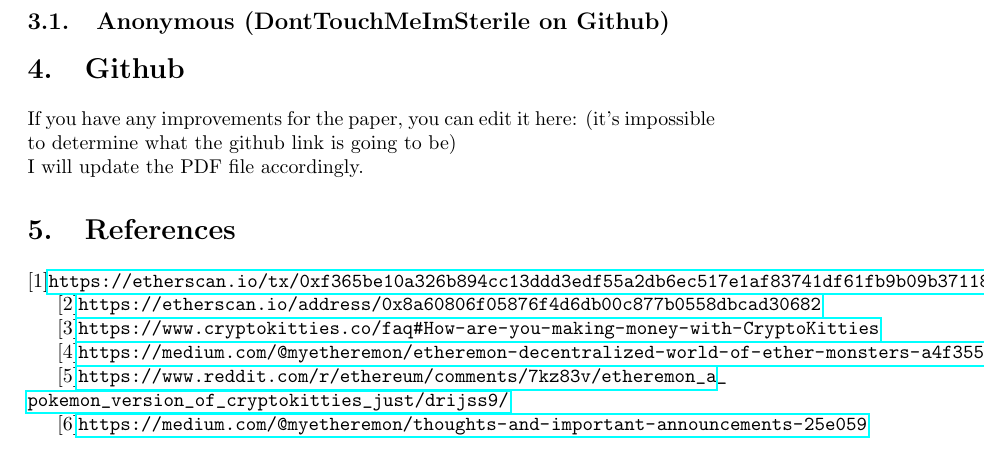
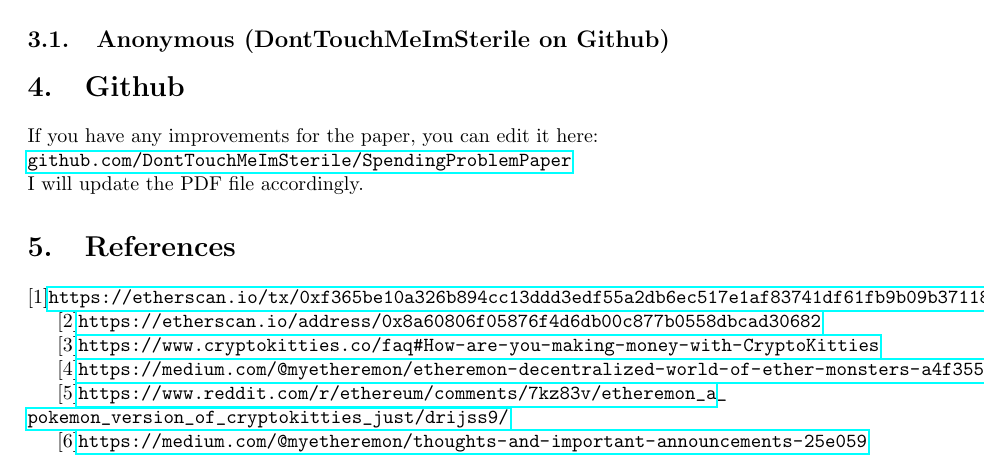
Before and after one commit to DontTouchMeImSterile/SpendingProblemPaper, a LaTeX paper (main.tex): part of page 3 of 3, cut so that both start at the same text. Compiled offline with pdfLaTeX.

Commit message:
Update main.tex
Added github link of the paper.

```diff
--- a/main.tex
+++ b/main.tex
@@ -46,7 +46,7 @@
 \section{Authors}
 \subsection{Anonymous (DontTouchMeImSterile on Github)}
 \section{Github}
-If you have any improvements for the paper, you can edit it here: (it's impossible to determine what the github link is going to be)
+If you have any improvements for the paper, you can edit it here:\\                \url{github.com/DontTouchMeImSterile/SpendingProblemPaper}
 \\
 I will update the PDF file accordingly.
 
```
